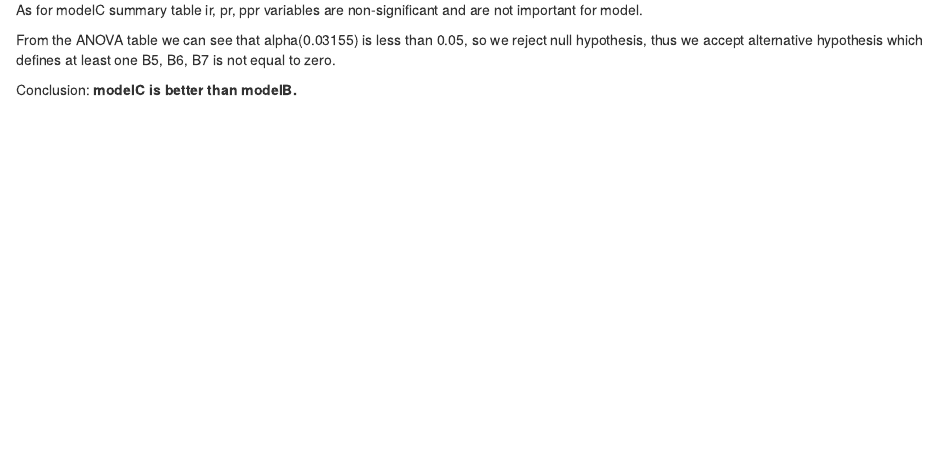
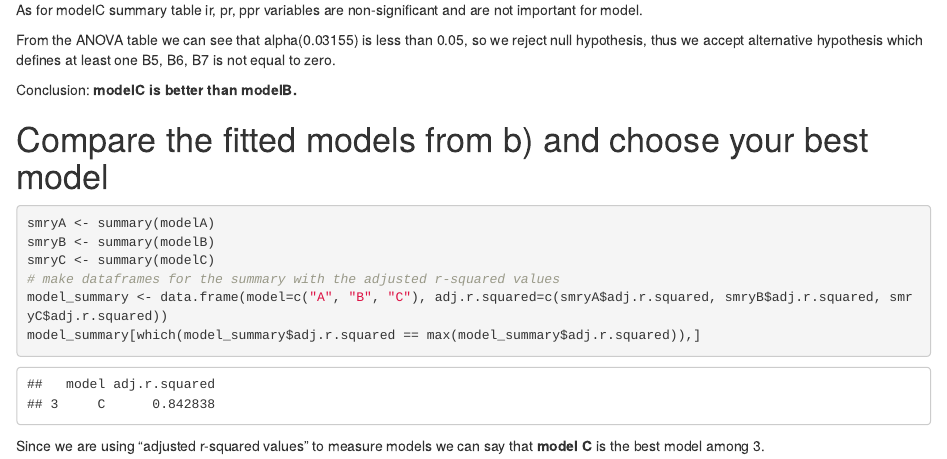
Before and after one commit to nilooy5/Regression_Modeling_on_USAP_and_Hitters_Dataset, an R Markdown document (assignment-2.Rmd): the page in a window 1100 px wide, from 7610 px down. Rendered offline with R 4.5, knitr and Pandoc, with nearby package versions.

Commit message:
new codes added

````diff
--- a/assignment-2.Rmd
+++ b/assignment-2.Rmd
@@ -84,3 +84,14 @@ As for modelC summary table ir, pr, ppr variables are non-significant and are no
 From the ANOVA table we can see that alpha(0.03155) is less than 0.05, so we reject null hypothesis, thus we accept alternative hypothesis which defines at least one B5, B6, B7 is not equal to zero.
 
 Conclusion: **modelC is better than modelB.**
+
+# Compare the fitted models from b) and choose your best model
+```{r}
+smryA <- summary(modelA)
+smryB <- summary(modelB)
+smryC <- summary(modelC)
+# make dataframes for the summary with the adjusted r-squared values
+model_summary <- data.frame(model=c("A", "B", "C"), adj.r.squared=c(smryA$adj.r.squared, smryB$adj.r.squared, smryC$adj.r.squared))
+model_summary[which(model_summary$adj.r.squared == max(model_summary$adj.r.squared)),]
+```
+Since we are using "adjusted r-squared values" to measure models we can say that **model C** is the best model among 3.
````
